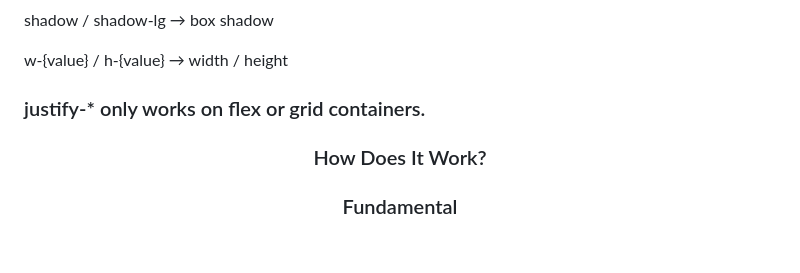
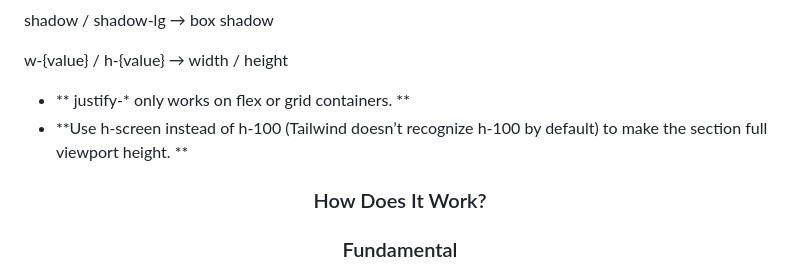
Before and after one commit to RahatVortex98/Tailwind_CSS, a Markdown page: README.md, the part around one of its changes. Drawn GitHub-style; blank space fills up the shorter version.

```diff
--- a/README.md
+++ b/README.md
@@ -162,7 +162,12 @@ shadow / shadow-lg → box shadow
 w-{value} / h-{value} → width / height
 
 
-### justify-* only works on flex or grid containers.
+- ** justify-* only works on flex or grid containers. **
+- **Use h-screen instead of h-100 (Tailwind doesn’t recognize h-100 by default) to make the section full viewport height. **
+
+
+
+
 <h3 align='center'>How Does It Work?</h3>
 <h3 align='center'>Fundamental</h3>
 <h3 align='center'>Just-In-Time (JIT) Compiler</h3>
```
Also changed, not shown: other parts of README.md (+48 -48 lines).
